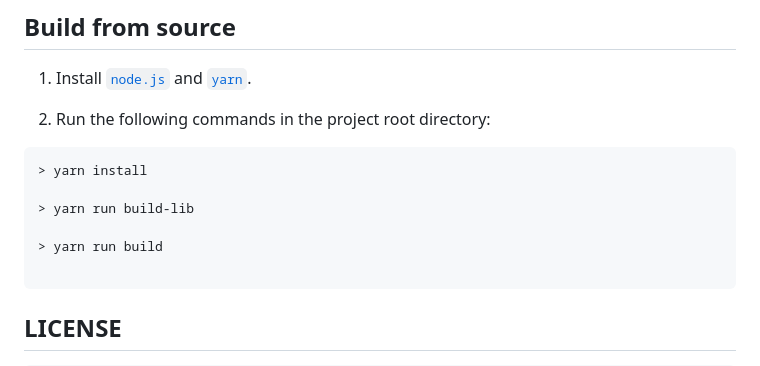
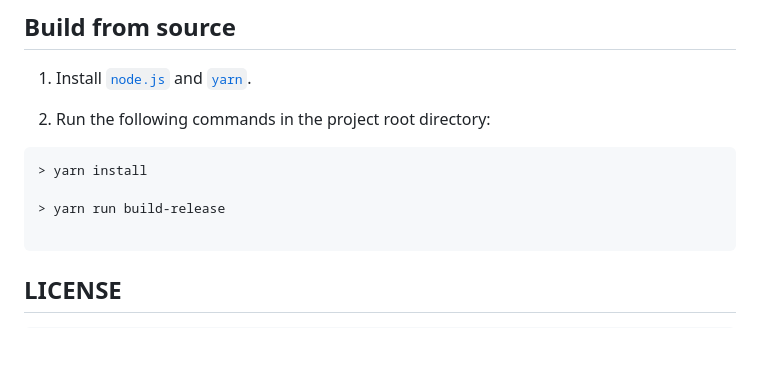
Before and after one commit to sceext-mirror-201806/pdso, a Markdown page: doc/en/README.md, the part around the change. Rendered like a GitHub page; blank space fills up the shorter version.

````diff
--- a/doc/en/README.md
+++ b/doc/en/README.md
@@ -59,9 +59,7 @@ TODO
   ```
   > yarn install
 
-  > yarn run build-lib
-
-  > yarn run build
+  > yarn run build-release
 
   ```
 
````
Also changed, not shown: README.md (+1 -3 lines), xpi/img/logo-32.png, xpi/img/logo-48.png, xpi/img/logo-96.png.
